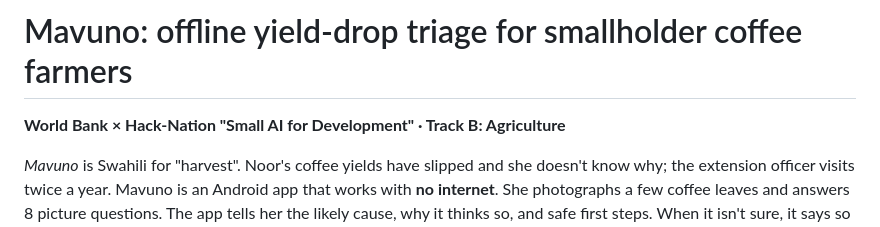
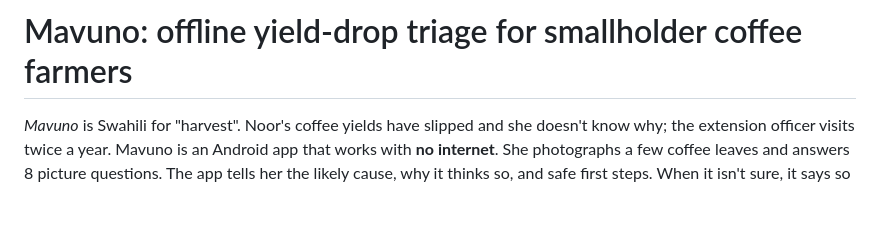
Before and after one commit to mukhitdinov0107/mavuno, a Markdown page: README.md, the part around the change. Rendered like a GitHub page; blank space fills up the shorter version.

```diff
--- a/README.md
+++ b/README.md
@@ -1,6 +1,4 @@
 # Mavuno: offline yield-drop triage for smallholder coffee farmers
-
-**World Bank × Hack-Nation "Small AI for Development" · Track B: Agriculture**
 
 *Mavuno* is Swahili for "harvest". Noor's coffee yields have slipped and she doesn't know why; the extension officer visits twice a year. Mavuno is an Android app that works with **no internet**. She photographs a few coffee leaves and answers 8 picture questions. The app tells her the likely cause, why it thinks so, and safe first steps. When it isn't sure, it says so and sends her to the extension officer. Each check becomes a report that waits on the phone and goes to her cooperative once there is signal, with her consent.
 
```
